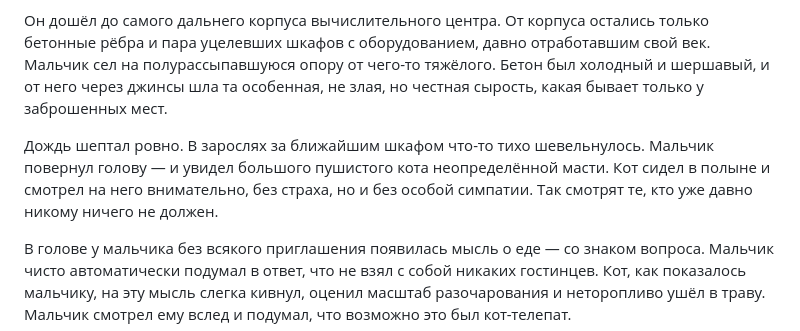
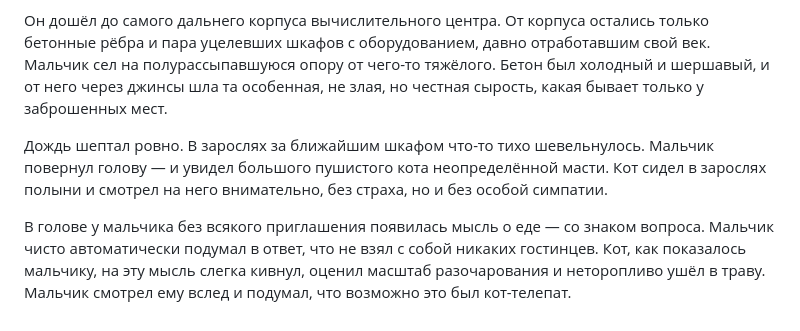
Before and after one commit to dmitryweiner/robot-talks, a Markdown page: 02. Типы данных и управляющие конструкции.md, the part around the change. GitHub-like rendering.

Commit message:
02. fix spelling

```diff
--- a/02. Типы данных и управляющие конструкции.md
+++ b/02. Типы данных и управляющие конструкции.md
@@ -4,7 +4,7 @@
 
 Он дошёл до самого дальнего корпуса вычислительного центра. От корпуса остались только бетонные рёбра и пара уцелевших шкафов с оборудованием, давно отработавшим свой век. Мальчик сел на полурассыпавшуюся опору от чего-то тяжёлого. Бетон был холодный и шершавый, и от него через джинсы шла та особенная, не злая, но честная сырость, какая бывает только у заброшенных мест.
 
-Дождь шептал ровно. В зарослях за ближайшим шкафом что-то тихо шевельнулось. Мальчик повернул голову — и увидел большого пушистого кота неопределённой масти. Кот сидел в полыне и смотрел на него внимательно, без страха, но и без особой симпатии. Так смотрят те, кто уже давно никому ничего не должен.
+Дождь шептал ровно. В зарослях за ближайшим шкафом что-то тихо шевельнулось. Мальчик повернул голову — и увидел большого пушистого кота неопределённой масти. Кот сидел в зарослях полыни и смотрел на него внимательно, без страха, но и без особой симпатии.
 
 В голове у мальчика без всякого приглашения появилась мысль о еде — со знаком вопроса. Мальчик чисто автоматически подумал в ответ, что не взял с собой никаких гостинцев. Кот, как показалось мальчику, на эту мысль слегка кивнул, оценил масштаб разочарования и неторопливо ушёл в траву. Мальчик смотрел ему вслед и подумал, что возможно это был кот-телепат.
 
```
